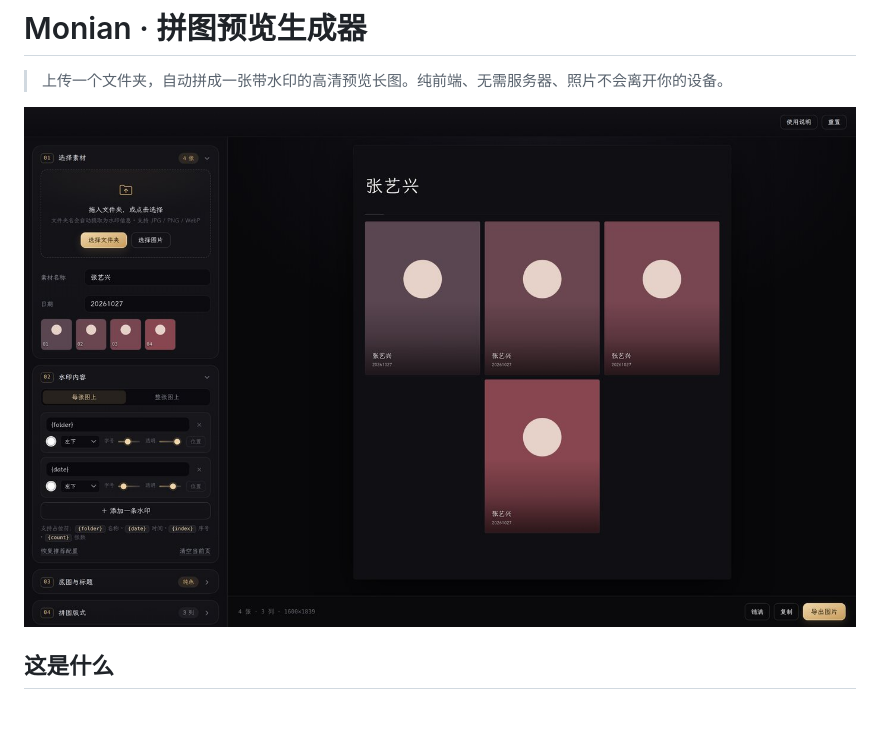
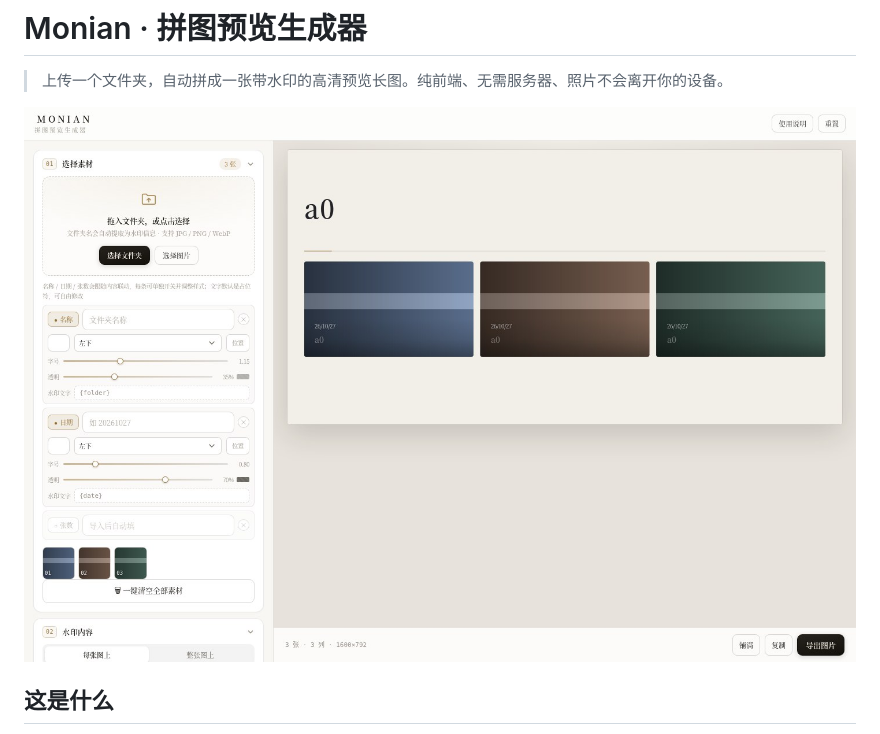
Before and after one commit to Mlinkr/Monian-Preview, a Markdown page: README.md, the part around the change. Rendered like a GitHub page; pictures changed too: docs/ui-light.jpg (added).

Commit message:
docs: 更新明亮皮肤界面预览图

```diff
--- a/README.md
+++ b/README.md
@@ -2,7 +2,7 @@
 
 > 上传一个文件夹，自动拼成一张带水印的高清预览长图。纯前端、无需服务器、照片不会离开你的设备。
 
-![界面预览](docs/screenshot.jpg)
+![界面预览](docs/ui-light.jpg)
 
 ## 这是什么
 
```
